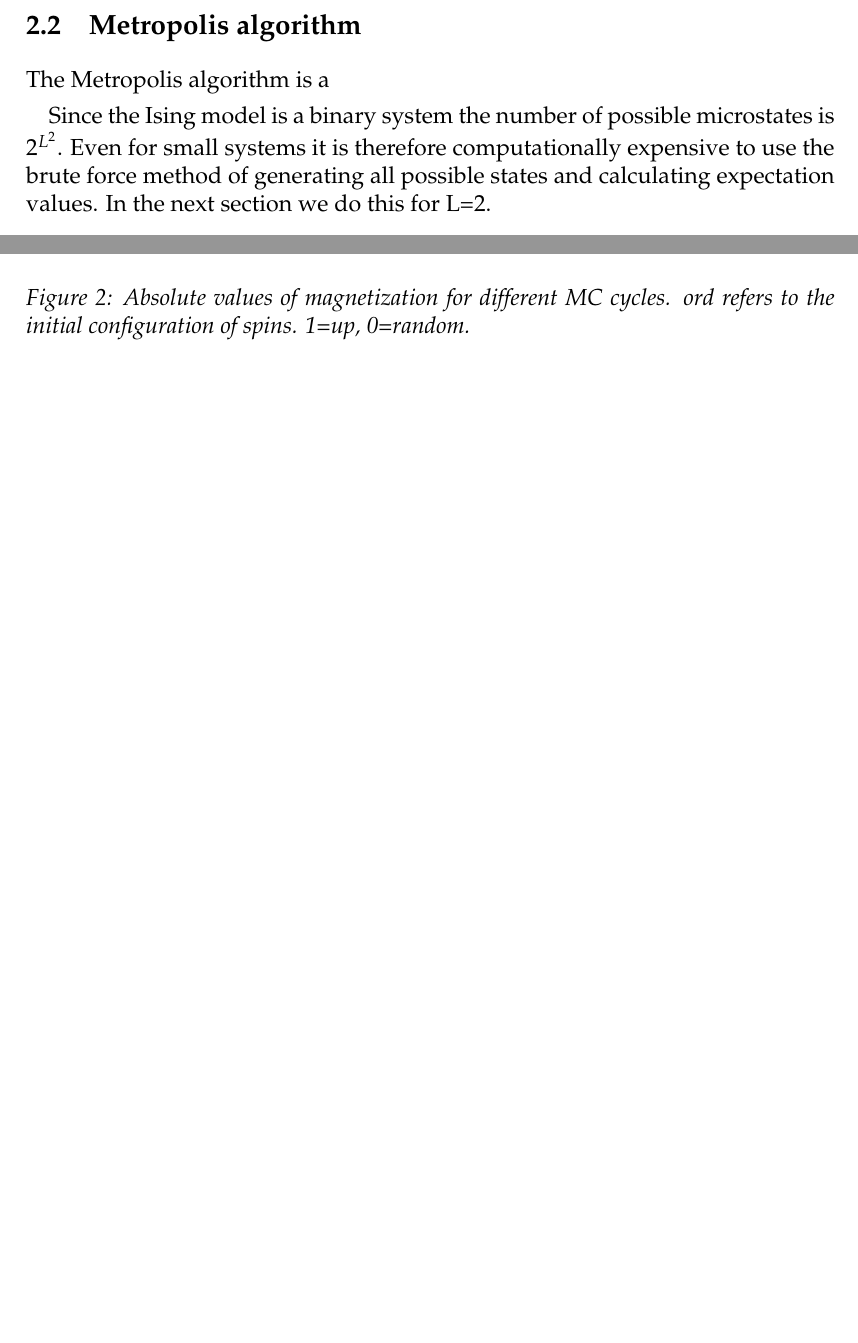
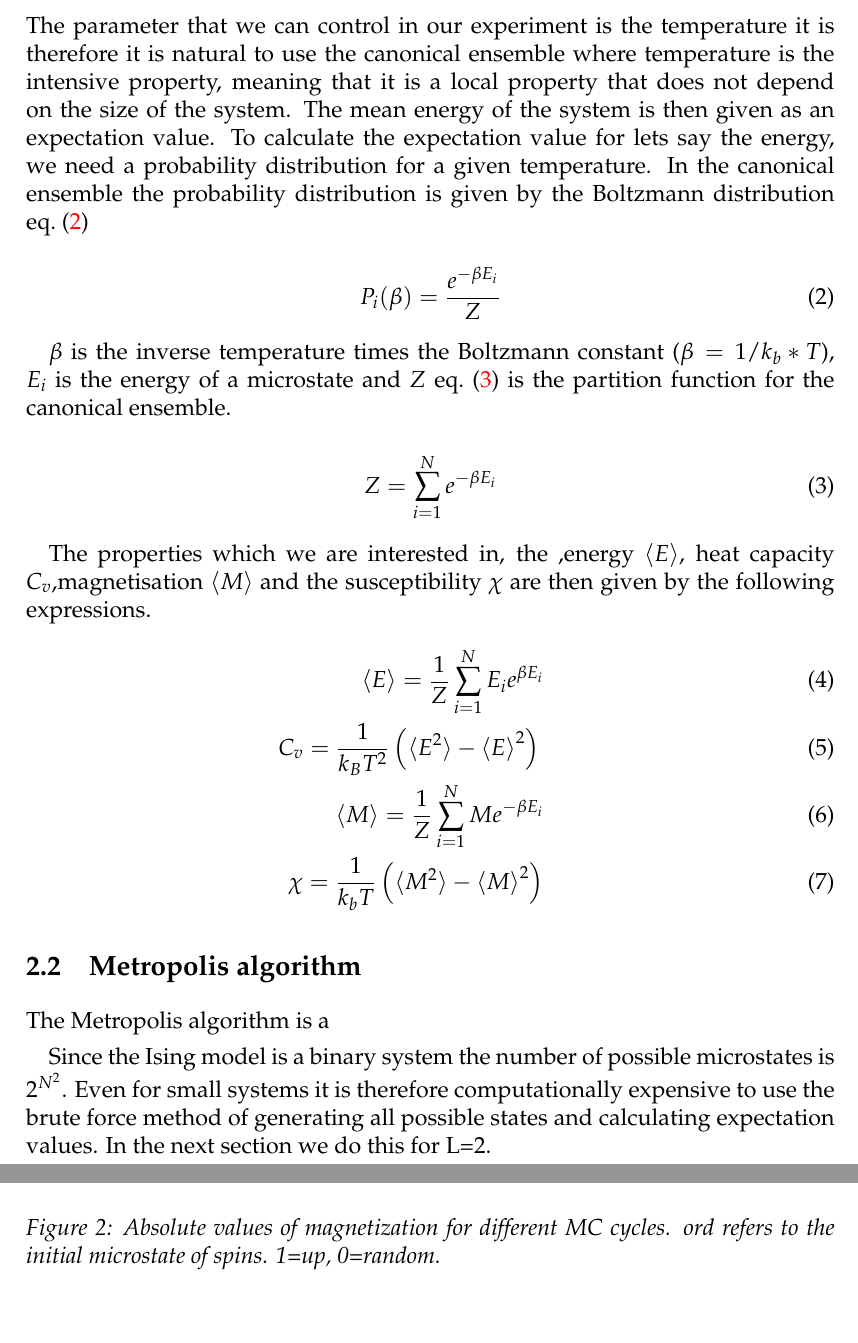
Before and after one commit to ejgal/FYS4150, a LaTeX document (Project4/latex/main.tex, which reads Project4/latex/methods.tex): two parts of pages 3 and 5 of 13 before the commit and two parts of pages 3 and 6 of 14 after it, joined at a grey line, cut at the place of the change, the shorter picture padded with empty space. Compiled offline with pdfLaTeX.

Commit message:
Update theory

```diff
--- a/Project4/latex/methods.tex
+++ b/Project4/latex/methods.tex
@@ -23,2 +24,30 @@ nearest neighbour only.
+The parameter that we can control in our experiment is the temperature it is
+therefore it is natural to
+use the canonical ensemble where temperature is the intensive property, meaning
+that it is a local property that does not depend on the size of the system. The
+mean energy of the system is then given as an expectation value. To calculate
+the expectation value for lets say the energy, we need a probability distribution
+for a given temperature. In the canonical ensemble the probability distribution
+is given by the Boltzmann distribution \cref{eq:Boltzmann}
+
+\begin{equation}\label{eq:Boltzmann}
+  P_i(\beta) = \frac{e^{-\beta E_i}}{Z}
 \end{equation}
 
+$\beta$ is the inverse temperature times the Boltzmann constant
+($\beta = 1/k_b*T $),  $E_i$ is the energy of a microstate and $Z$
+\cref{eq:partFunc} is the partition function for the canonical ensemble.
+
+\begin{equation}\label{eq:partFunc}
+  Z = \sum_{i=1}^{N} e^{-\beta E_i}
+\end{equation}
+
+The properties which we are interested in, the ,energy $\braket{E}$, heat
+capacity $C_v$,magnetisation $\braket{M}$ and the susceptibility $\chi$ are then given
+by the following expressions.
+\begin{eqnarray}
+  \braket{E} = \frac{1}{Z} \sum_{i=1}^N E_i e^{\beta E_i} \\
+  C_v = \frac{1}{k_B T^2}\left(\braket{E^2} - \braket{E}^2 \right) \\
+  \braket{M} = \frac{1}{Z} \sum_{i=1}^{N} M e^{-\beta E_i} \\
+  \chi = \frac{1}{k_b T}\left(\braket{M^2}- \braket{M}^2\right)
+\end{eqnarray}
@@ -35,7 +61,7 @@ The Metropolis algorithm is a
 
 
 Since the Ising model is a binary system the number of possible microstates is
-2$^{L^2}$. Even for small systems it is therefore computationally expensive to use
+2$^{N^2}$. Even for small systems it is therefore computationally expensive to use
 the brute force method of generating all possible states and calculating
 expectation values. In the next section we do this for L=2.
 
@@ -112,7 +142,7 @@ delay parameter to 50000 in the production runs.
   \centering
   \includegraphics[width=0.8\textwidth]{../figures/equilibrium_Mabs.png}
   \caption{Absolute values of magnetization for different MC cycles.
-  ord refers to the initial configuration of spins. 1=up, 0=random.}
+  ord refers to the initial microstate of spins. 1=up, 0=random.}
   \label{fig:equi_M}
 \end{figure}
 
```
Also changed, not shown: Project4/latex/methods.tex (20 more changed lines).
